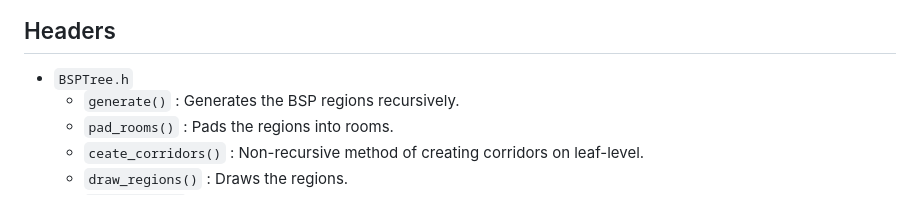
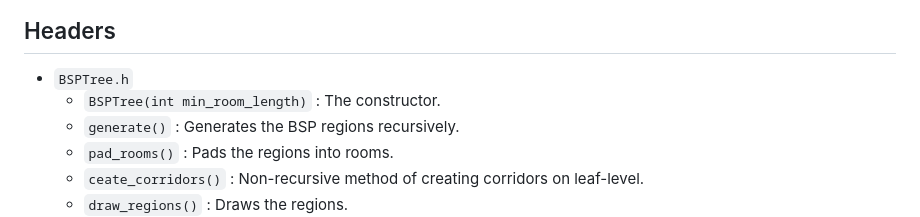
Before and after one commit to razterizer/DungGine, a Markdown page: README.md, the part around the change. Drawn GitHub-style.

Commit message:
Update README.md
Adding info about BSPTree constructor.

```diff
--- a/README.md
+++ b/README.md
@@ -9,6 +9,7 @@ This library is very new and currently only provides a class `BSPTree` that is r
 ## Headers
 
 * `BSPTree.h`
+  - `BSPTree(int min_room_length)` : The constructor.
   - `generate()` : Generates the BSP regions recursively.
   - `pad_rooms()` : Pads the regions into rooms.
   - `ceate_corridors()` : Non-recursive method of creating corridors on leaf-level.
```
